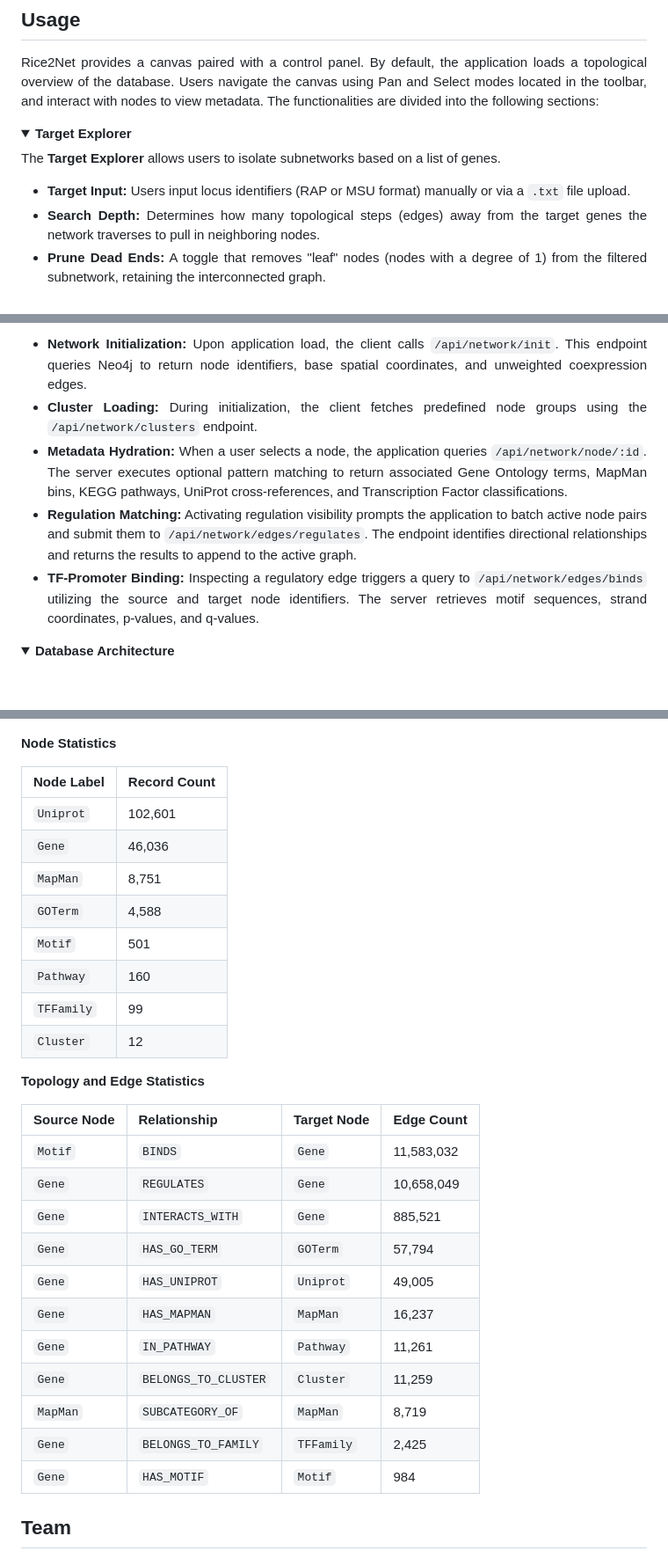
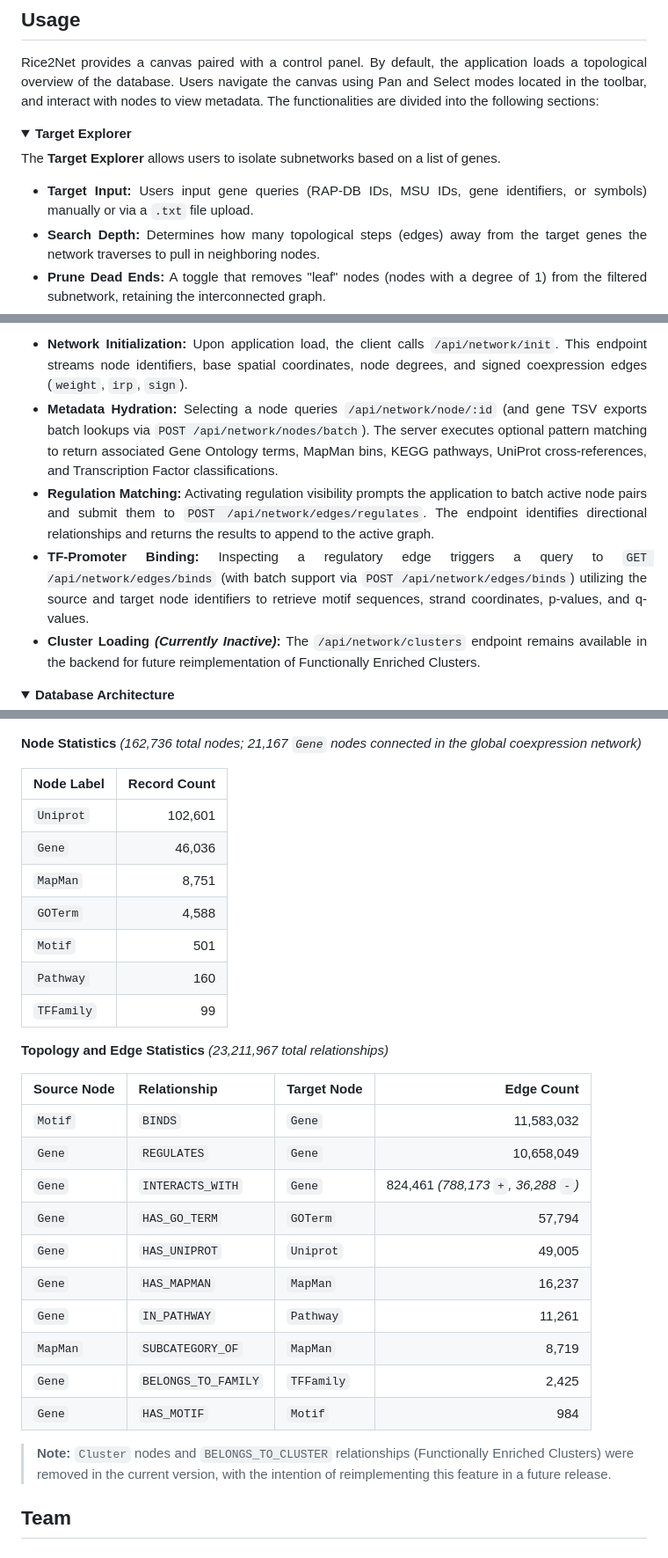
Before and after one commit to m13paiva/Rice2Net, a Markdown page: README.md, 3 parts joined by grey strips. Shown at 88% size. Rendered like a GitHub page; folded sections open; blank space fills up the shorter version.

```diff
--- a/README.md
+++ b/README.md
@@ -14,7 +14,7 @@ Rice2Net provides a canvas paired with a control panel. By default, the applicat
 
 The **Target Explorer** allows users to isolate subnetworks based on a list of genes.
 
-* **Target Input:** Users input locus identifiers (RAP or MSU format) manually or via a `.txt` file upload.
+* **Target Input:** Users input gene queries (RAP-DB IDs, MSU IDs, gene identifiers, or symbols) manually or via a `.txt` file upload.
 * **Search Depth:** Determines how many topological steps (edges) away from the target genes the network traverses to pull in neighboring nodes.
 * **Prune Dead Ends:** A toggle that removes "leaf" nodes (nodes with a degree of 1) from the filtered subnetwork, retaining the interconnected graph.
 * **Connect Neighbors:** This toggle dictates graph traversal logic during subnetwork filtering. When enabled, the filter identifies and draws edges between nodes in the target subset and their retrieved neighbors. When disabled, the filter draws edges radiating from the initial target nodes, resulting in a radial topology. This logic applies to graph manipulation: when enabled during node expansion, the system draws edges between introduced nodes and existing nodes on the canvas. When disabled, introduced nodes connect exclusively to the expanded parent node.
@@ -138,9 +148,9 @@ The application retrieves graph data using asynchronous HTTP requests directed a
 
-* **Network Initialization:** Upon application load, the client calls `/api/network/init`. This endpoint queries Neo4j to return node identifiers, base spatial coordinates, and unweighted coexpression edges.
-* **Cluster Loading:** During initialization, the client fetches predefined node groups using the `/api/network/clusters` endpoint.
-* **Metadata Hydration:** When a user selects a node, the application queries `/api/network/node/:id`. The server executes optional pattern matching to return associated Gene Ontology terms, MapMan bins, KEGG pathways, UniProt cross-references, and Transcription Factor classifications.
-* **Regulation Matching:** Activating regulation visibility prompts the application to batch active node pairs and submit them to `/api/network/edges/regulates`. The endpoint identifies directional relationships and returns the results to append to the active graph.
-* **TF-Promoter Binding:** Inspecting a regulatory edge triggers a query to `/api/network/edges/binds` utilizing the source and target node identifiers. The server retrieves motif sequences, strand coordinates, p-values, and q-values.
+* **Network Initialization:** Upon application load, the client calls `/api/network/init`. This endpoint streams node identifiers, base spatial coordinates, node degrees, and signed coexpression edges (`weight`, `irp`, `sign`).
+* **Metadata Hydration:** Selecting a node queries `/api/network/node/:id` (and gene TSV exports batch lookups via `POST /api/network/nodes/batch`). The server executes optional pattern matching to return associated Gene Ontology terms, MapMan bins, KEGG pathways, UniProt cross-references, and Transcription Factor classifications.
+* **Regulation Matching:** Activating regulation visibility prompts the application to batch active node pairs and submit them to `POST /api/network/edges/regulates`. The endpoint identifies directional relationships and returns the results to append to the active graph.
+* **TF-Promoter Binding:** Inspecting a regulatory edge triggers a query to `GET /api/network/edges/binds` (with batch support via `POST /api/network/edges/binds`) utilizing the source and target node identifiers to retrieve motif sequences, strand coordinates, p-values, and q-values.
+* **Cluster Loading *(Currently Inactive)*:** The `/api/network/clusters` endpoint remains available in the backend for future reimplementation of Functionally Enriched Clusters.
 
 </details>
 
@@ -152,10 +162,10 @@ The data is stored in a Neo4j graph database. As illustrated in `db_structure.pn
   <img src="figures/db_structure.png" alt="Node and edge structure of the Neo4j Database." width="100%">
 </p>
 
-**Node Statistics**
+**Node Statistics** *(162,736 total nodes; 21,167 `Gene` nodes connected in the global coexpression network)*
 
 | Node Label | Record Count |
-| --- | --- |
+| --- | ---: |
 | `Uniprot` | 102,601 |
 | `Gene` | 46,036 |
 | `MapMan` | 8,751 |
@@ -163,23 +173,23 @@ The data is stored in a Neo4j graph database. As illustrated in `db_structure.pn
 | `Motif` | 501 |
 | `Pathway` | 160 |
 | `TFFamily` | 99 |
-| `Cluster` | 12 |
 
-**Topology and Edge Statistics**
+**Topology and Edge Statistics** *(23,211,967 total relationships)*
 
 | Source Node | Relationship | Target Node | Edge Count |
-| --- | --- | --- | --- |
+| --- | --- | --- | ---: |
 | `Motif` | `BINDS` | `Gene` | 11,583,032 |
 | `Gene` | `REGULATES` | `Gene` | 10,658,049 |
-| `Gene` | `INTERACTS_WITH` | `Gene` | 885,521 |
+| `Gene` | `INTERACTS_WITH` | `Gene` | 824,461 *(788,173 `+`, 36,288 `-`)* |
 | `Gene` | `HAS_GO_TERM` | `GOTerm` | 57,794 |
 | `Gene` | `HAS_UNIPROT` | `Uniprot` | 49,005 |
 | `Gene` | `HAS_MAPMAN` | `MapMan` | 16,237 |
 | `Gene` | `IN_PATHWAY` | `Pathway` | 11,261 |
-| `Gene` | `BELONGS_TO_CLUSTER` | `Cluster` | 11,259 |
 | `MapMan` | `SUBCATEGORY_OF` | `MapMan` | 8,719 |
 | `Gene` | `BELONGS_TO_FAMILY` | `TFFamily` | 2,425 |
 | `Gene` | `HAS_MOTIF` | `Motif` | 984 |
+
+> **Note:** `Cluster` nodes and `BELONGS_TO_CLUSTER` relationships (Functionally Enriched Clusters) were removed in the current version, with the intention of reimplementing this feature in a future release.
 
 </details>
 
```
Also changed, not shown: other parts of README.md (+23 -13 lines), figures/sat_auroc.png, figures/violin_half.png.
